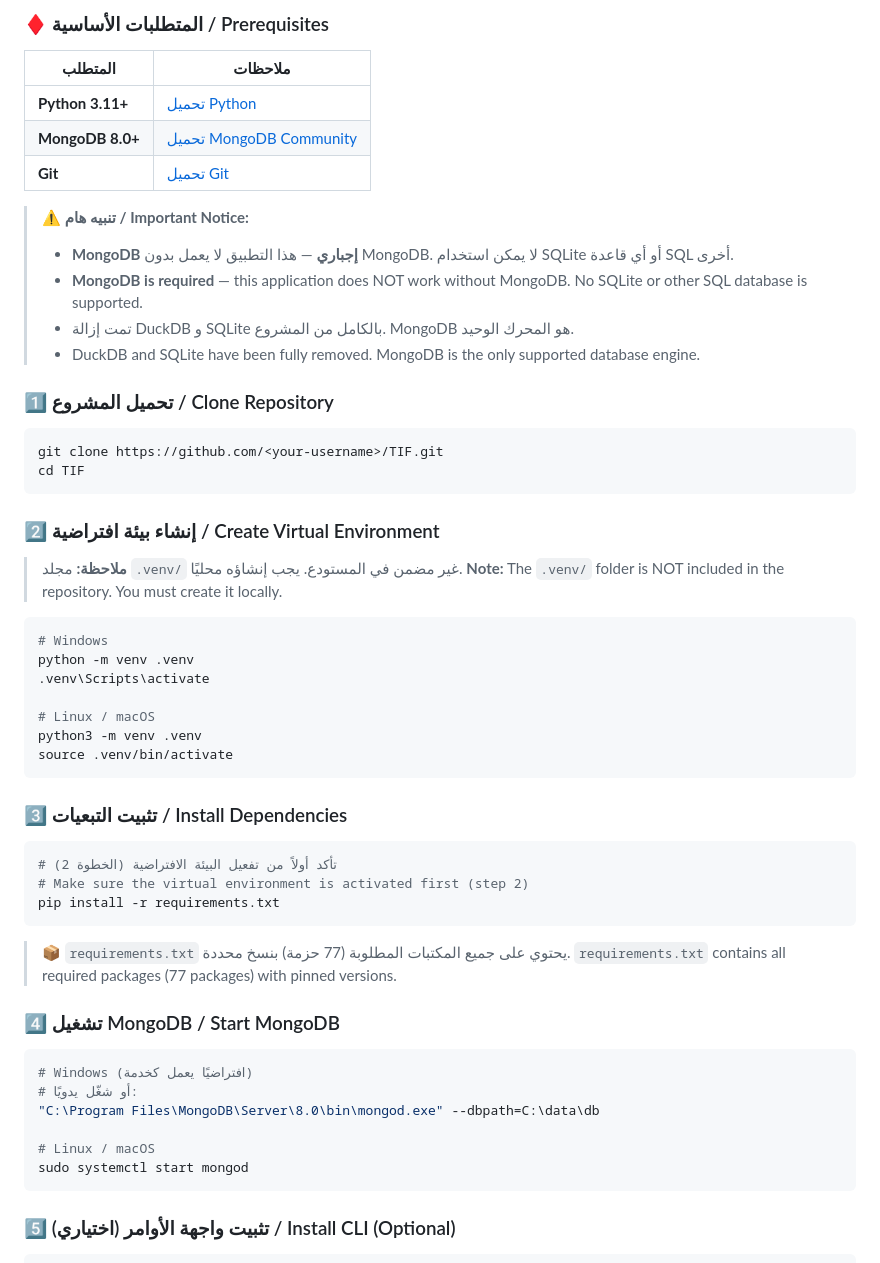
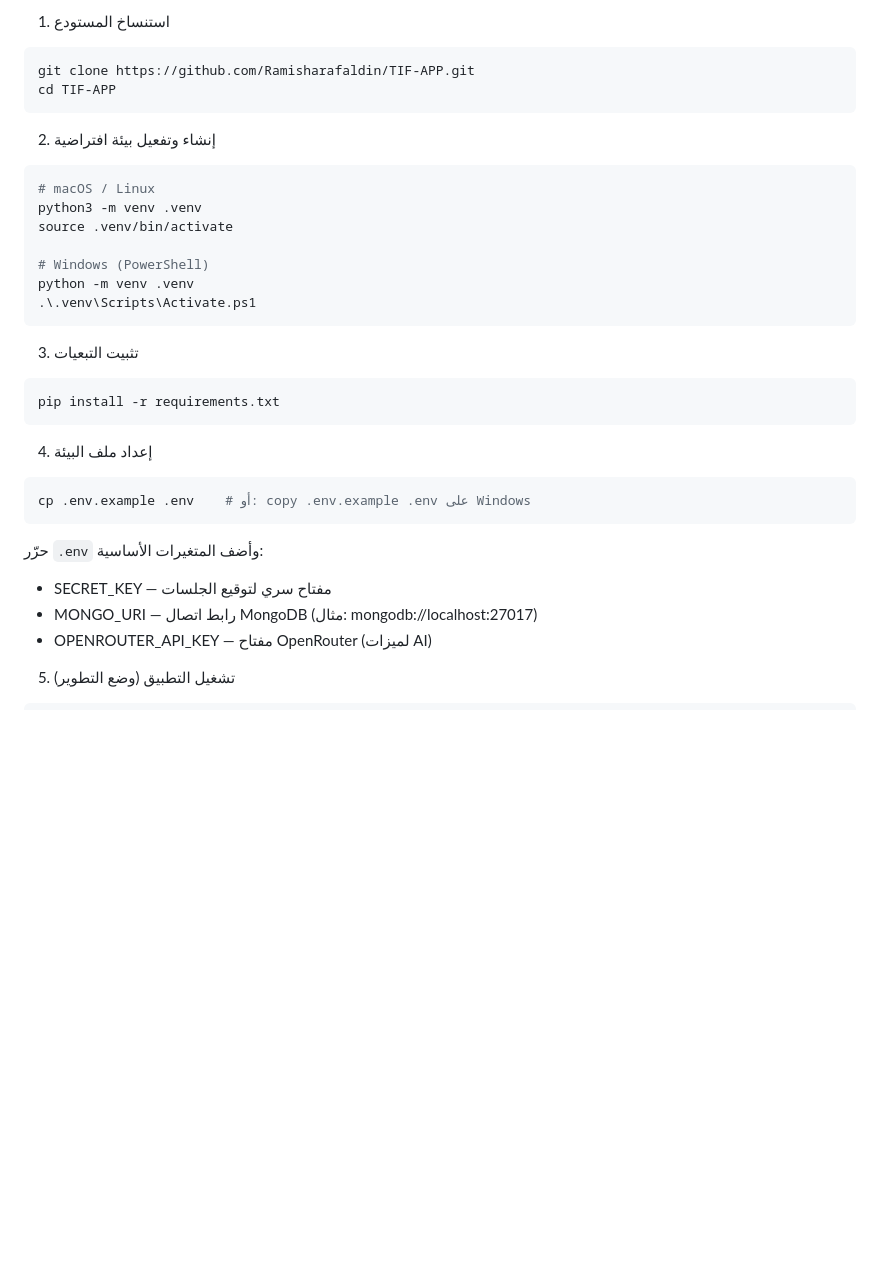
Before and after one commit to Ramisharafaldin/TIF-APP, a Markdown page: README.md, the part around one of its changes. Rendered like a GitHub page; blank space fills up the shorter version.

````diff
--- a/README.md
+++ b/README.md
@@ -75,62 +52,41 @@
 
-### ♦️ المتطلبات الأساسية / Prerequisites
-
-| المتطلب | ملاحظات |
-|---|---|
-| **Python 3.11+** | [تحميل Python](https://www.python.org/downloads/) |
-| **MongoDB 8.0+** | [تحميل MongoDB Community](https://www.mongodb.com/try/download/community) |
-| **Git** | [تحميل Git](https://git-scm.com/downloads) |
-
-> **⚠️ تنبيه هام / Important Notice:**
-> - **MongoDB إجباري** — هذا التطبيق لا يعمل بدون MongoDB. لا يمكن استخدام SQLite أو أي قاعدة SQL أخرى.
-> - **MongoDB is required** — this application does NOT work without MongoDB. No SQLite or other SQL database is supported.
-> - تمت إزالة DuckDB و SQLite بالكامل من المشروع. MongoDB هو المحرك الوحيد.
-> - DuckDB and SQLite have been fully removed. MongoDB is the only supported database engine.
-
-### 1️⃣ تحميل المشروع / Clone Repository
+1. استنساخ المستودع
 
 ```bash
-git clone https://github.com/<your-username>/TIF.git
-cd TIF
+git clone https://github.com/Ramisharafaldin/TIF-APP.git
+cd TIF-APP
 ```
 
-### 2️⃣ إنشاء بيئة افتراضية / Create Virtual Environment
-
-> **ملاحظة:** مجلد `.venv/` غير مضمن في المستودع. يجب إنشاؤه محليًا.
-> **Note:** The `.venv/` folder is NOT included in the repository. You must create it locally.
+2. إنشاء وتفعيل بيئة افتراضية
 
 ```bash
-# Windows
-python -m venv .venv
-.venv\Scripts\activate
-
-# Linux / macOS
+# macOS / Linux
 python3 -m venv .venv
 source .venv/bin/activate
+
+# Windows (PowerShell)
+python -m venv .venv
+.\.venv\Scripts\Activate.ps1
 ```
 
-### 3️⃣ تثبيت التبعيات / Install Dependencies
+3. تثبيت التبعيات
 
 ```bash
-# تأكد أولاً من تفعيل البيئة الافتراضية (الخطوة 2)
-# Make sure the virtual environment is activated first (step 2)
 pip install -r requirements.txt
 ```
 
-> 📦 `requirements.txt` يحتوي على جميع المكتبات المطلوبة (77 حزمة) بنسخ محددة.
-> `requirements.txt` contains all required packages (77 packages) with pinned versions.
-
-### 4️⃣ تشغيل MongoDB / Start MongoDB
+4. إعداد ملف البيئة
 
 ```bash
-# Windows (افتراضيًا يعمل كخدمة)
-# أو شغّل يدويًا:
-"C:\Program Files\MongoDB\Server\8.0\bin\mongod.exe" --dbpath=C:\data\db
-
-# Linux / macOS
-sudo systemctl start mongod
+cp .env.example .env    # أو: copy .env.example .env على Windows
 ```
 
-### 5️⃣ تثبيت واجهة الأوامر (اختياري) / Install CLI (Optional)
+حرّر `.env` وأضف المتغيرات الأساسية:
+
+- SECRET_KEY — مفتاح سري لتوقيع الجلسات
+- MONGO_URI — رابط اتصال MongoDB (مثال: mongodb://localhost:27017)
+- OPENROUTER_API_KEY — مفتاح OpenRouter (لميزات AI)
+
+5. تشغيل التطبيق (وضع التطوير)
 
 ```bash
````
Also changed, not shown: other parts of README.md (+87 -211 lines).
